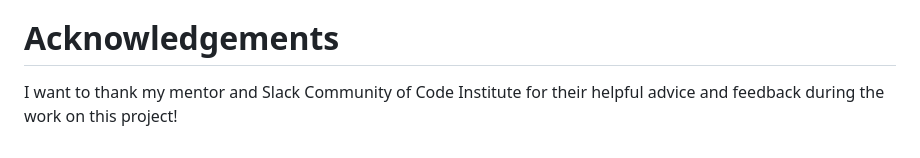
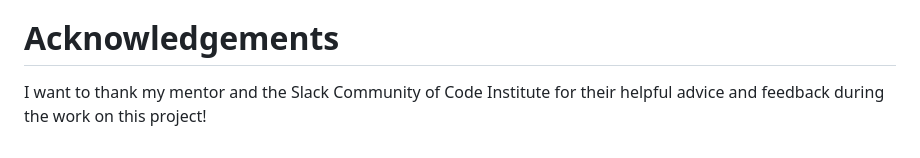
Before and after one commit to HerFri/Hangman, a Markdown page: README.md, the part around the change. GitHub-like rendering.

```diff
--- a/README.md
+++ b/README.md
@@ -121,4 +121,4 @@ Following steps were undertaken to deploy the application on Heroku:
 * Hangman wordlist [source](https://www.hangmanwords.com/words)
 
 # Acknowledgements
-I want to thank my mentor and Slack Community of Code Institute for their helpful advice and feedback during the work on this project!
+I want to thank my mentor and the Slack Community of Code Institute for their helpful advice and feedback during the work on this project!
```
